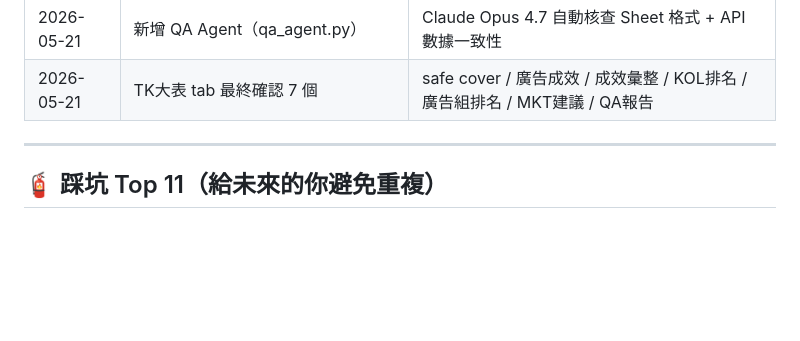
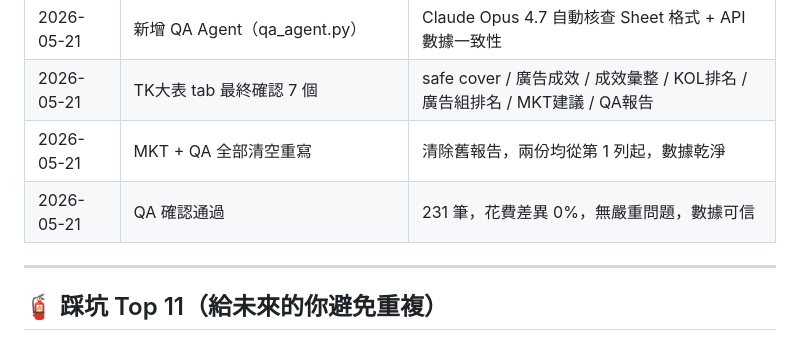
Before and after one commit to FAUST-777/social-platform-toolkit, a Markdown page: HISTORY.md, the part around the change. Rendered like a GitHub page; blank space fills up the shorter version.

Commit message:
docs: MKT + QA cleared and rewritten with clean 90-day data (QA passed)

```diff
--- a/HISTORY.md
+++ b/HISTORY.md
@@ -313,6 +313,8 @@ OAuth 兩步驟設計的原因（安全考量）：
 | 2026-05-21 | 新增 KOL成效排名 + 廣告組排名 獨立 tab | 從成效彙整拆出，方便同事快速查閱 |
 | 2026-05-21 | 新增 QA Agent（qa_agent.py）| Claude Opus 4.7 自動核查 Sheet 格式 + API 數據一致性 |
 | 2026-05-21 | TK大表 tab 最終確認 7 個 | safe cover / 廣告成效 / 成效彙整 / KOL排名 / 廣告組排名 / MKT建議 / QA報告 |
+| 2026-05-21 | MKT + QA 全部清空重寫 | 清除舊報告，兩份均從第 1 列起，數據乾淨 |
+| 2026-05-21 | QA 確認通過 | 231 筆，花費差異 0%，無嚴重問題，數據可信 |
 
 ---
 
```
